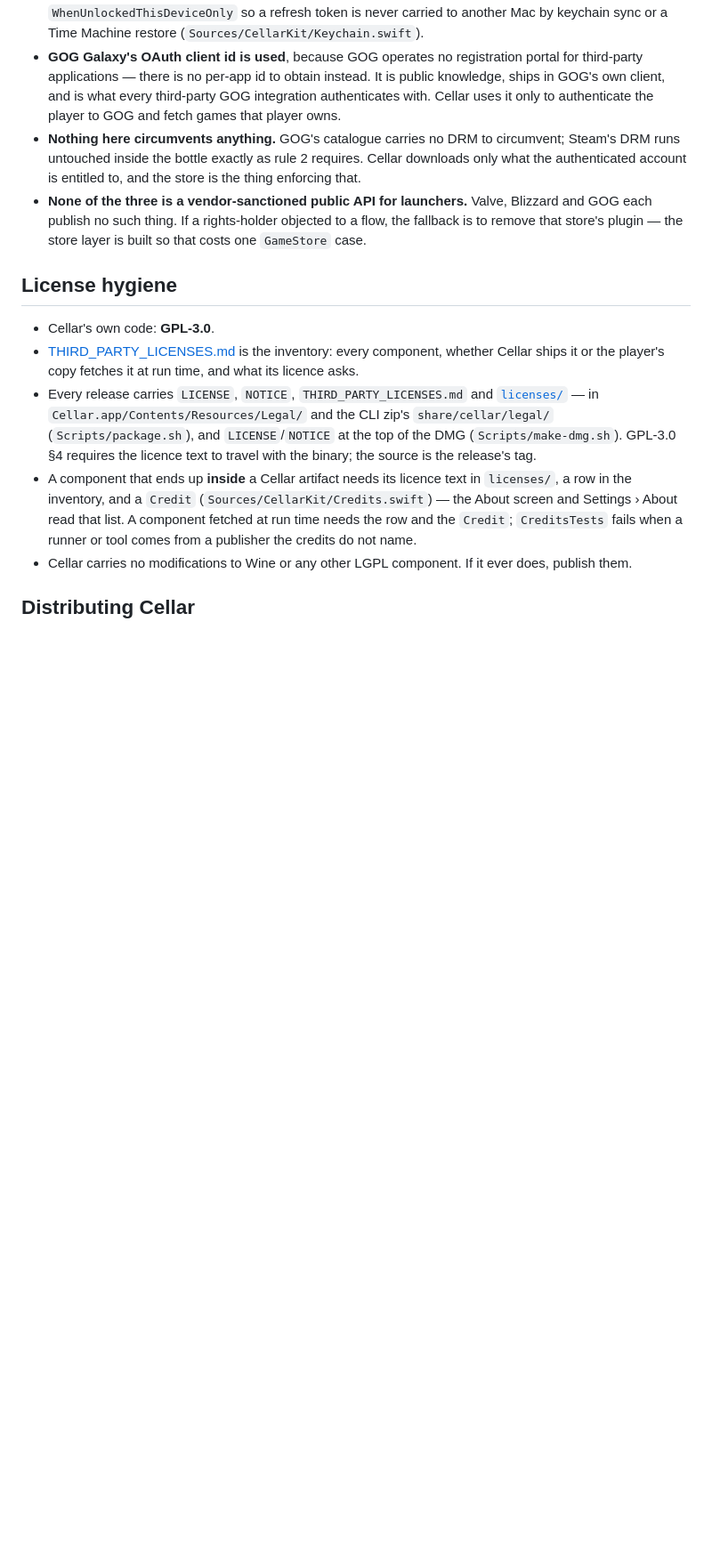
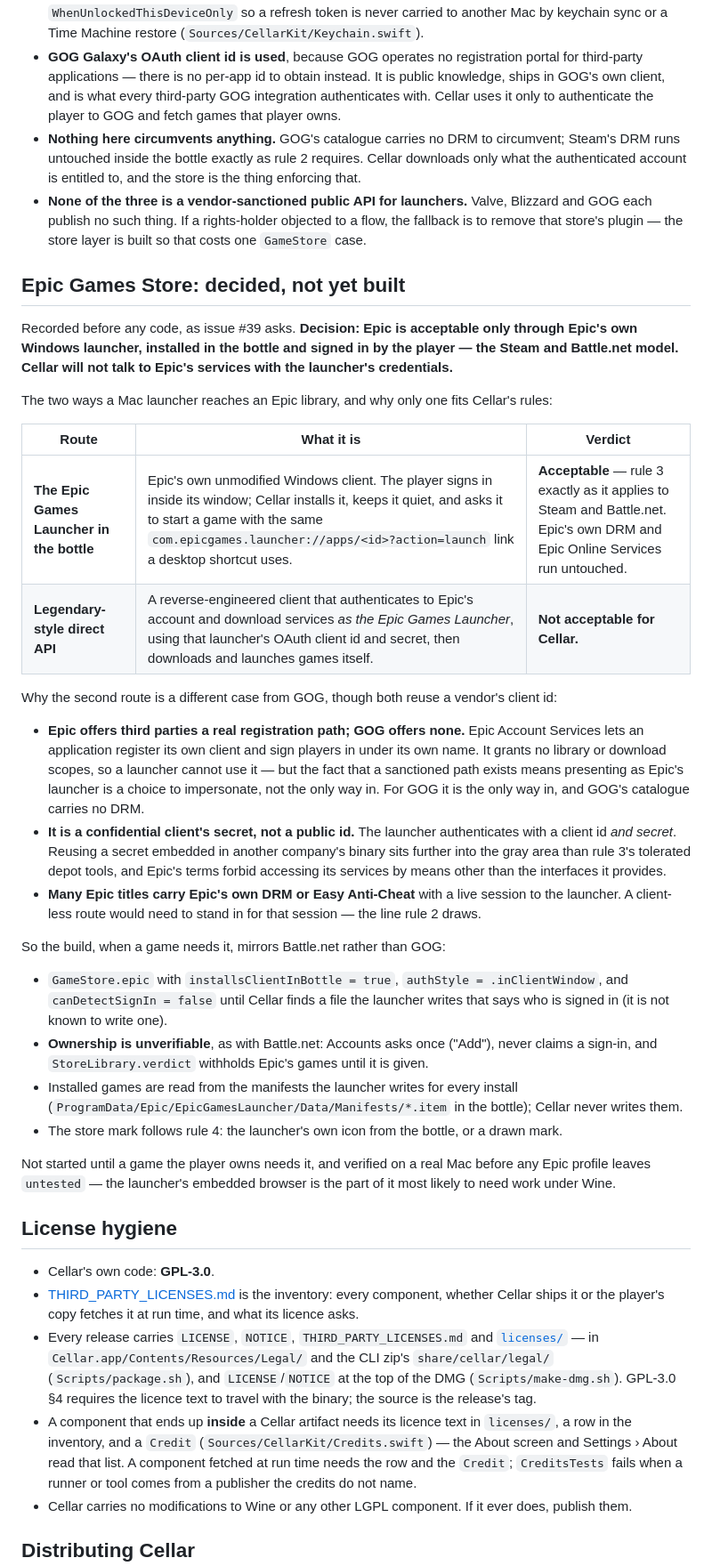
Before and after one commit to Echarnus/Cellar, a Markdown page: docs/LEGAL.md, the part around the change. Shown at 89% size. Rendered like a GitHub page; blank space fills up the shorter version.

Commit message:
Record the Epic Games Store decision: through Epic's own launcher, never its credentials (#96)
Closes #39.

```diff
--- a/docs/LEGAL.md
+++ b/docs/LEGAL.md
@@ -99,6 +99,48 @@ Points worth being explicit about:
   publish no such thing. If a rights-holder objected to a flow, the fallback is to remove that store's
   plugin — the store layer is built so that costs one `GameStore` case.
 
+## Epic Games Store: decided, not yet built
+
+Recorded before any code, as issue #39 asks. **Decision: Epic is acceptable only through Epic's own
+Windows launcher, installed in the bottle and signed in by the player — the Steam and Battle.net
+model. Cellar will not talk to Epic's services with the launcher's credentials.**
+
+The two ways a Mac launcher reaches an Epic library, and why only one fits Cellar's rules:
+
+| Route | What it is | Verdict |
+|---|---|---|
+| **The Epic Games Launcher in the bottle** | Epic's own unmodified Windows client. The player signs in inside its window; Cellar installs it, keeps it quiet, and asks it to start a game with the same `com.epicgames.launcher://apps/<id>?action=launch` link a desktop shortcut uses. | **Acceptable** — rule 3 exactly as it applies to Steam and Battle.net. Epic's own DRM and Epic Online Services run untouched. |
+| **Legendary-style direct API** | A reverse-engineered client that authenticates to Epic's account and download services *as the Epic Games Launcher*, using that launcher's OAuth client id and secret, then downloads and launches games itself. | **Not acceptable for Cellar.** |
+
+Why the second route is a different case from GOG, though both reuse a vendor's client id:
+
+- **Epic offers third parties a real registration path; GOG offers none.** Epic Account Services lets an
+  application register its own client and sign players in under its own name. It grants no library or
+  download scopes, so a launcher cannot use it — but the fact that a sanctioned path exists means
+  presenting as Epic's launcher is a choice to impersonate, not the only way in. For GOG it is the only
+  way in, and GOG's catalogue carries no DRM.
+- **It is a confidential client's secret, not a public id.** The launcher authenticates with a client
+  id *and secret*. Reusing a secret embedded in another company's binary sits further into the gray
+  area than rule 3's tolerated depot tools, and Epic's terms forbid accessing its services by means
+  other than the interfaces it provides.
+- **Many Epic titles carry Epic's own DRM or Easy Anti-Cheat** with a live session to the launcher. A
+  client-less route would need to stand in for that session — the line rule 2 draws.
+
+So the build, when a game needs it, mirrors Battle.net rather than GOG:
+
+- `GameStore.epic` with `installsClientInBottle = true`, `authStyle = .inClientWindow`, and
+  `canDetectSignIn = false` until Cellar finds a file the launcher writes that says who is signed in
+  (it is not known to write one).
+- **Ownership is unverifiable**, as with Battle.net: Accounts asks once ("Add"), never claims a sign-in,
+  and `StoreLibrary.verdict` withholds Epic's games until it is given.
+- Installed games are read from the manifests the launcher writes for every install
+  (`ProgramData/Epic/EpicGamesLauncher/Data/Manifests/*.item` in the bottle); Cellar never writes them.
+- The store mark follows rule 4: the launcher's own icon from the bottle, or a drawn mark.
+
+Not started until a game the player owns needs it, and verified on a real Mac before any Epic
+profile leaves `untested` — the launcher's embedded browser is the part of it most likely to need
+work under Wine.
+
 ## License hygiene
 
 - Cellar's own code: **GPL-3.0**.
```
Also changed, not shown: docs/ROADMAP.md (+4 -3 lines).
